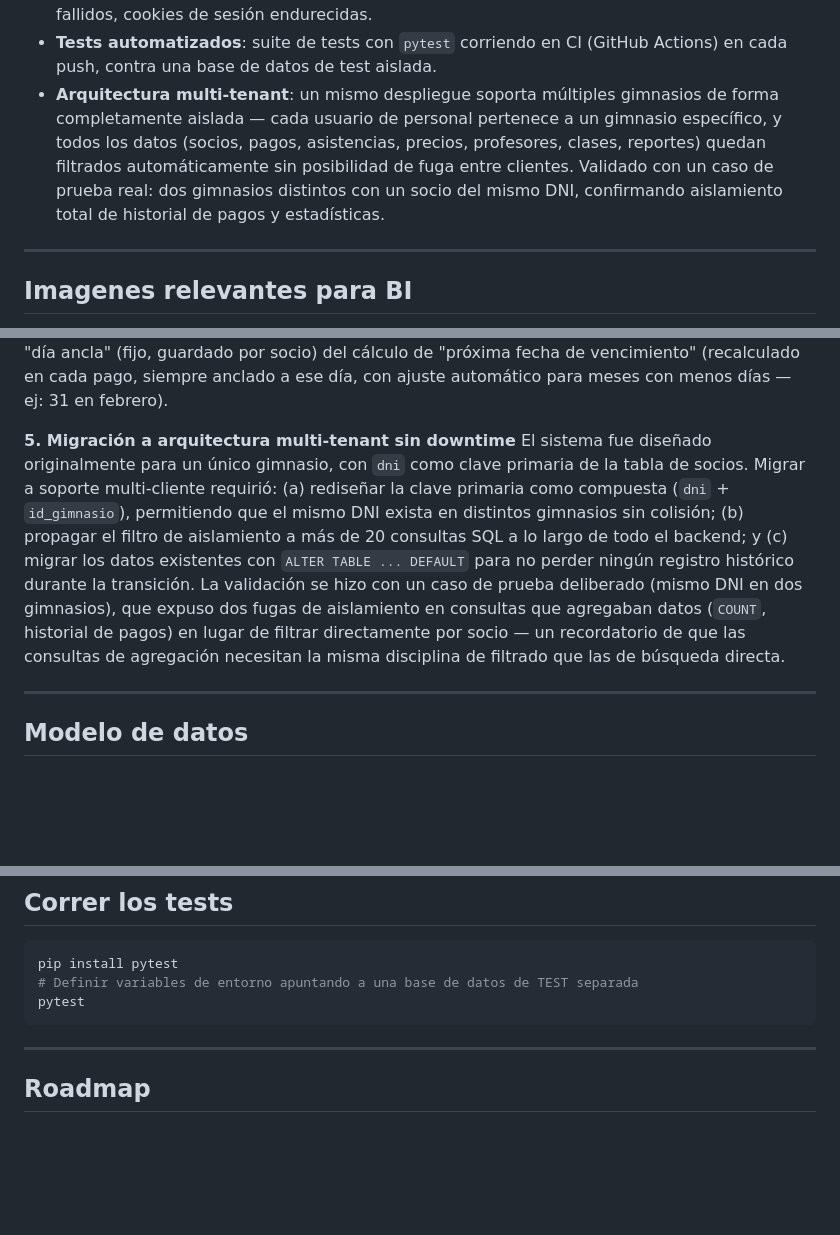
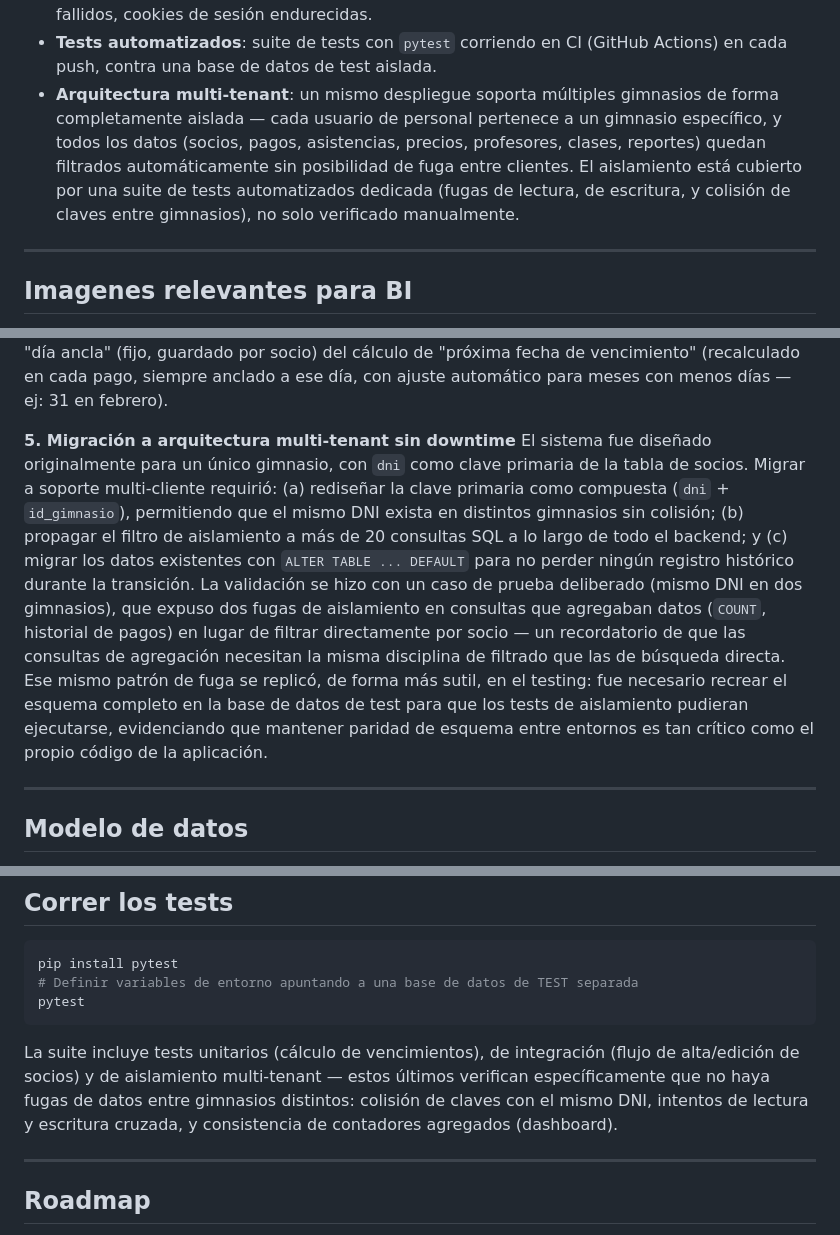
Before and after one commit to marchedev2002/gimnasio-app, a Markdown page: README.md, 3 parts joined by grey strips. Drawn GitHub-style; blank space fills up the shorter version.

Commit message:
Actualizo README: tests de aislamiento multi-tenant

````diff
--- a/README.md
+++ b/README.md
@@ -27,7 +27,7 @@ Un sistema web accesible desde cualquier dispositivo, pensado para que la person
 - **Alertas de vencimiento**: listado de socios vencidos y próximos a vencer, configurable por rango de días.
 - **Autenticación y seguridad**: login con contraseñas hasheadas (scrypt), límite de intentos fallidos, cookies de sesión endurecidas.
 - **Tests automatizados**: suite de tests con `pytest` corriendo en CI (GitHub Actions) en cada push, contra una base de datos de test aislada.
-- **Arquitectura multi-tenant**: un mismo despliegue soporta múltiples gimnasios de forma completamente aislada — cada usuario de personal pertenece a un gimnasio específico, y todos los datos (socios, pagos, asistencias, precios, profesores, clases, reportes) quedan filtrados automáticamente sin posibilidad de fuga entre clientes. Validado con un caso de prueba real: dos gimnasios distintos con un socio del mismo DNI, confirmando aislamiento total de historial de pagos y estadísticas.
+- **Arquitectura multi-tenant**: un mismo despliegue soporta múltiples gimnasios de forma completamente aislada — cada usuario de personal pertenece a un gimnasio específico, y todos los datos (socios, pagos, asistencias, precios, profesores, clases, reportes) quedan filtrados automáticamente sin posibilidad de fuga entre clientes. El aislamiento está cubierto por una suite de tests automatizados dedicada (fugas de lectura, de escritura, y colisión de claves entre gimnasios), no solo verificado manualmente.
 
 ---
 ## Imagenes relevantes para BI
@@ -80,7 +80,7 @@ Al implementar el pool de conexiones, un fallo transitorio de la base (por ejemp
 El requerimiento de negocio era que la fecha de vencimiento de cada socio quedara fija en el día del mes en que se dio de alta (ej: día 10), independientemente de qué día del mes pagara cada vez. Se resolvió separando el concepto de "día ancla" (fijo, guardado por socio) del cálculo de "próxima fecha de vencimiento" (recalculado en cada pago, siempre anclado a ese día, con ajuste automático para meses con menos días — ej: 31 en febrero).
 
 **5. Migración a arquitectura multi-tenant sin downtime**
-El sistema fue diseñado originalmente para un único gimnasio, con `dni` como clave primaria de la tabla de socios. Migrar a soporte multi-cliente requirió: (a) rediseñar la clave primaria como compuesta (`dni` + `id_gimnasio`), permitiendo que el mismo DNI exista en distintos gimnasios sin colisión; (b) propagar el filtro de aislamiento a más de 20 consultas SQL a lo largo de todo el backend; y (c) migrar los datos existentes con `ALTER TABLE ... DEFAULT` para no perder ningún registro histórico durante la transición. La validación se hizo con un caso de prueba deliberado (mismo DNI en dos gimnasios), que expuso dos fugas de aislamiento en consultas que agregaban datos (`COUNT`, historial de pagos) en lugar de filtrar directamente por socio — un recordatorio de que las consultas de agregación necesitan la misma disciplina de filtrado que las de búsqueda directa.
+El sistema fue diseñado originalmente para un único gimnasio, con `dni` como clave primaria de la tabla de socios. Migrar a soporte multi-cliente requirió: (a) rediseñar la clave primaria como compuesta (`dni` + `id_gimnasio`), permitiendo que el mismo DNI exista en distintos gimnasios sin colisión; (b) propagar el filtro de aislamiento a más de 20 consultas SQL a lo largo de todo el backend; y (c) migrar los datos existentes con `ALTER TABLE ... DEFAULT` para no perder ningún registro histórico durante la transición. La validación se hizo con un caso de prueba deliberado (mismo DNI en dos gimnasios), que expuso dos fugas de aislamiento en consultas que agregaban datos (`COUNT`, historial de pagos) en lugar de filtrar directamente por socio — un recordatorio de que las consultas de agregación necesitan la misma disciplina de filtrado que las de búsqueda directa. Ese mismo patrón de fuga se replicó, de forma más sutil, en el testing: fue necesario recrear el esquema completo en la base de datos de test para que los tests de aislamiento pudieran ejecutarse, evidenciando que mantener paridad de esquema entre entornos es tan crítico como el propio código de la aplicación.
 
 ---
 
@@ -118,6 +118,8 @@ pip install pytest
 pytest
 ```
 
+La suite incluye tests unitarios (cálculo de vencimientos), de integración (flujo de alta/edición de socios) y de aislamiento multi-tenant — estos últimos verifican específicamente que no haya fugas de datos entre gimnasios distintos: colisión de claves con el mismo DNI, intentos de lectura y escritura cruzada, y consistencia de contadores agregados (dashboard).
+
 ---
 
 ## Roadmap
````
